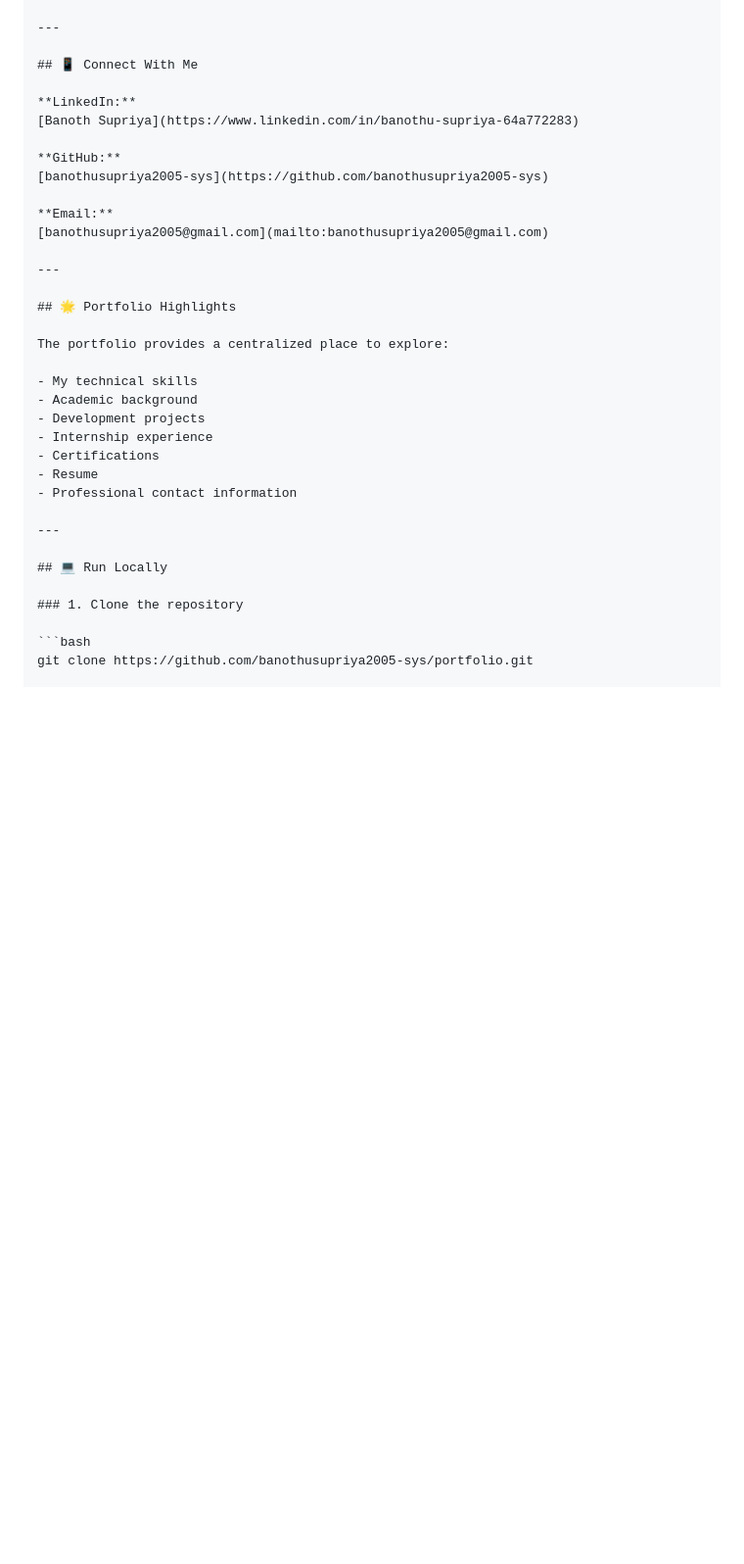
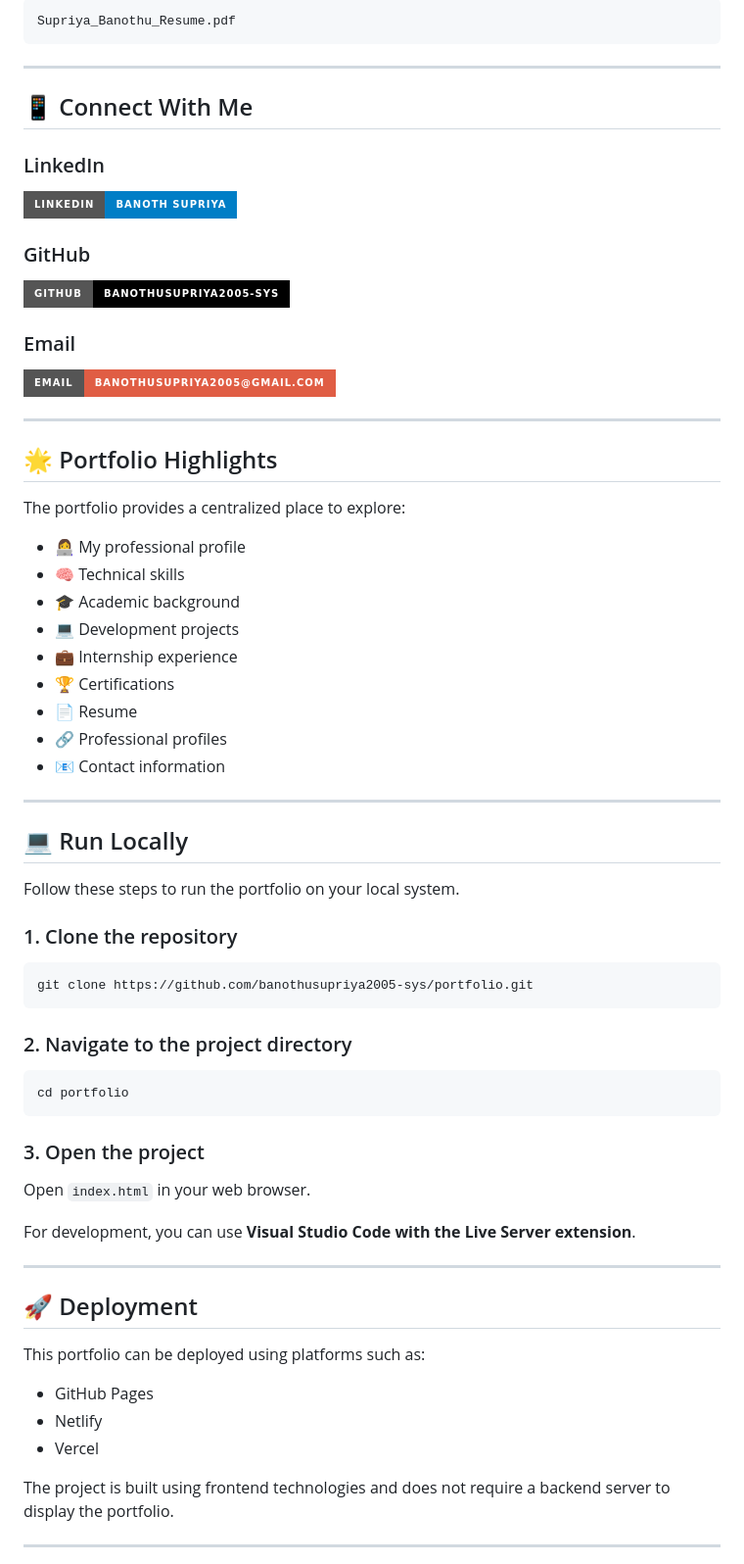
Before and after one commit to banothusupriya2005-sys/SupriyaBanoth-personal-portfolio, a Markdown page: README.md, the part around one of its changes. Shown at 98% size. Rendered like a GitHub page; badges without logos; blank space fills up the shorter version.

````diff
--- a/README.md
+++ b/README.md
@@ -138,16 +235,22 @@ A responsive personal portfolio website developed using HTML, CSS, and JavaScrip
+```text
+Supriya_Banothu_Resume.pdf
+```
 
 ---
 
 ## 📱 Connect With Me
 
-**LinkedIn:**
-[Banoth Supriya](https://www.linkedin.com/in/banothu-supriya-64a772283)
+### LinkedIn
 
-**GitHub:**
-[banothusupriya2005-sys](https://github.com/banothusupriya2005-sys)
+[![LinkedIn](https://img.shields.io/badge/LinkedIn-Banoth%20Supriya-blue?style=for-the-badge&logo=linkedin)](https://www.linkedin.com/in/banothu-supriya-64a772283)
 
-**Email:**
-[banothusupriya2005@gmail.com](mailto:banothusupriya2005@gmail.com)
+### GitHub
+
+[![GitHub](https://img.shields.io/badge/GitHub-banothusupriya2005--sys-black?style=for-the-badge&logo=github)](https://github.com/banothusupriya2005-sys)
+
+### Email
+
+[![Email](https://img.shields.io/badge/Email-banothusupriya2005%40gmail.com-red?style=for-the-badge&logo=gmail)](mailto:banothusupriya2005@gmail.com)
 
 ---
 
@@ -155,19 +258,51 @@ A responsive personal portfolio website developed using HTML, CSS, and JavaScrip
 
 The portfolio provides a centralized place to explore:
 
-- My technical skills
-- Academic background
-- Development projects
-- Internship experience
-- Certifications
-- Resume
-- Professional contact information
+- 👩‍💻 My professional profile
+- 🧠 Technical skills
+- 🎓 Academic background
+- 💻 Development projects
+- 💼 Internship experience
+- 🏆 Certifications
+- 📄 Resume
+- 🔗 Professional profiles
+- 📧 Contact information
 
 ---
 
 ## 💻 Run Locally
 
+Follow these steps to run the portfolio on your local system.
+
 ### 1. Clone the repository
 
 ```bash
 git clone https://github.com/banothusupriya2005-sys/portfolio.git
+```
+
+### 2. Navigate to the project directory
+
+```bash
+cd portfolio
+```
+
+### 3. Open the project
+
+Open `index.html` in your web browser.
+
+For development, you can use **Visual Studio Code with the Live Server extension**.
+
+---
+
+## 🚀 Deployment
+
+This portfolio can be deployed using platforms such as:
+
+- GitHub Pages
+- Netlify
+- Vercel
+
+The project is built using frontend technologies and does not require a backend server to display the portfolio.
+
+---
+
````
Also changed, not shown: other parts of README.md (+168 -30 lines).
